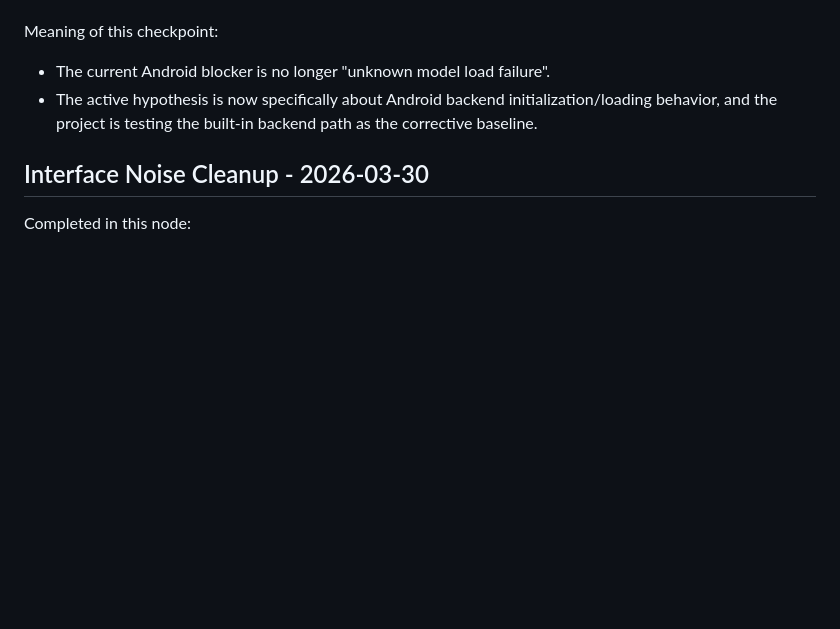
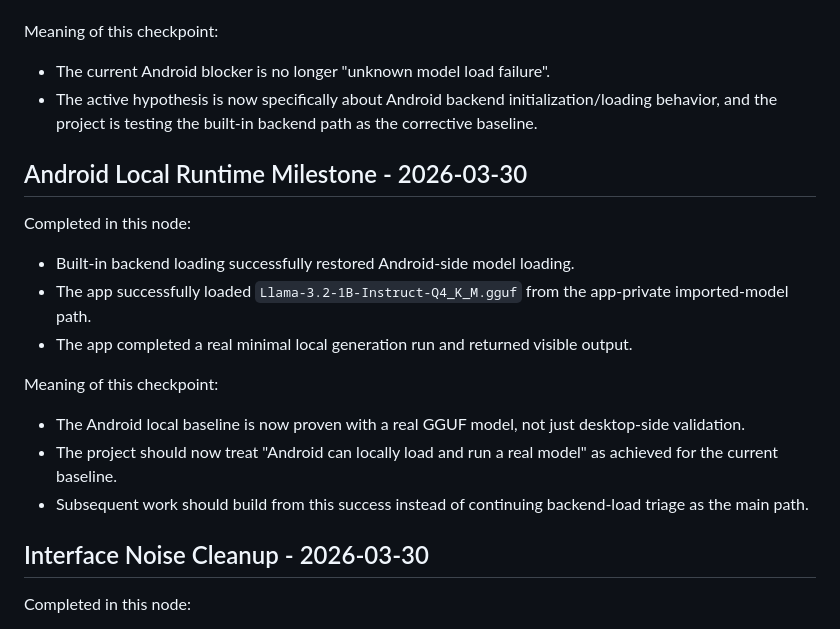
Before and after one commit to Doffin-azure/Android-Speculative-Inference, a Markdown page: LLAMA_CPP_INTEGRATION_PLAN.md, the part around the change. Drawn GitHub-style; blank space fills up the shorter version.

```diff
--- a/LLAMA_CPP_INTEGRATION_PLAN.md
+++ b/LLAMA_CPP_INTEGRATION_PLAN.md
@@ -492,6 +492,18 @@ Meaning of this checkpoint:
 - The current Android blocker is no longer "unknown model load failure".
 - The active hypothesis is now specifically about Android backend initialization/loading behavior, and the project is testing the built-in backend path as the corrective baseline.
 
+## Android Local Runtime Milestone - 2026-03-30
+
+Completed in this node:
+- Built-in backend loading successfully restored Android-side model loading.
+- The app successfully loaded `Llama-3.2-1B-Instruct-Q4_K_M.gguf` from the app-private imported-model path.
+- The app completed a real minimal local generation run and returned visible output.
+
+Meaning of this checkpoint:
+- The Android local baseline is now proven with a real GGUF model, not just desktop-side validation.
+- The project should now treat "Android can locally load and run a real model" as achieved for the current baseline.
+- Subsequent work should build from this success instead of continuing backend-load triage as the main path.
+
 ## Interface Noise Cleanup - 2026-03-30
 
 Completed in this node:
```
Also changed, not shown: ANDROID_APP_CHECKPOINT.md (+19 -0 lines), docs/project/current-status.md (+10 -9 lines).
